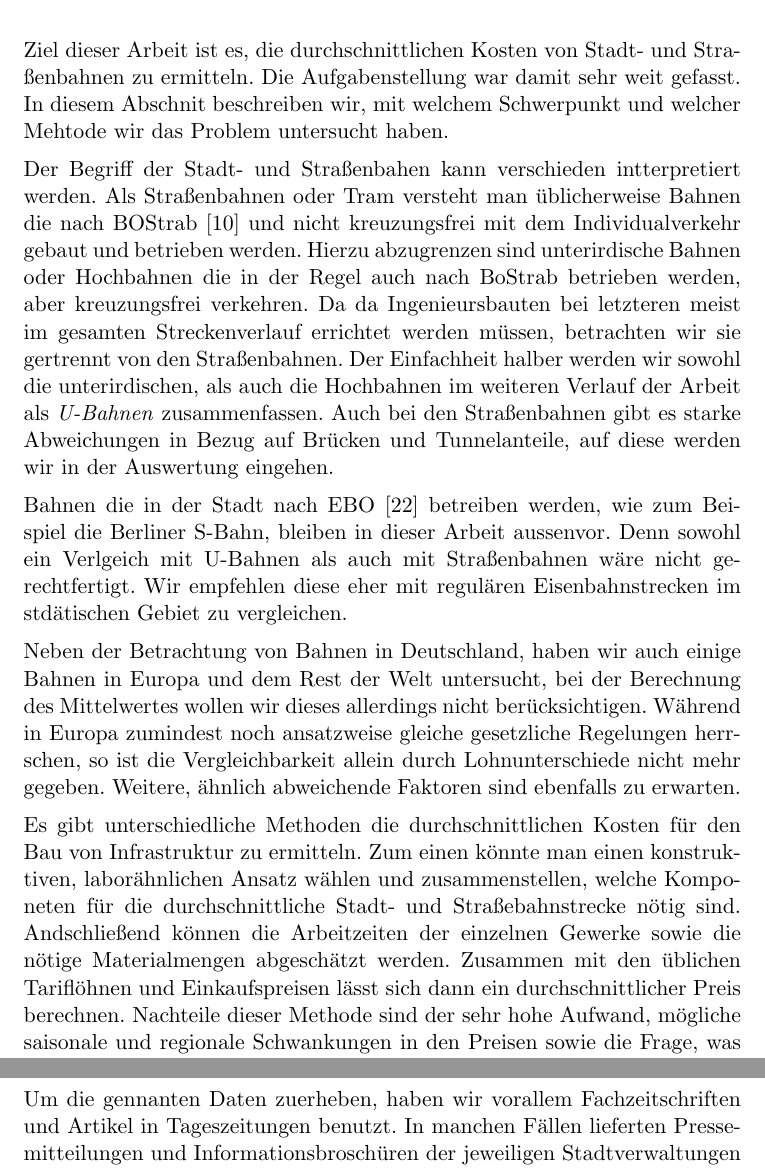
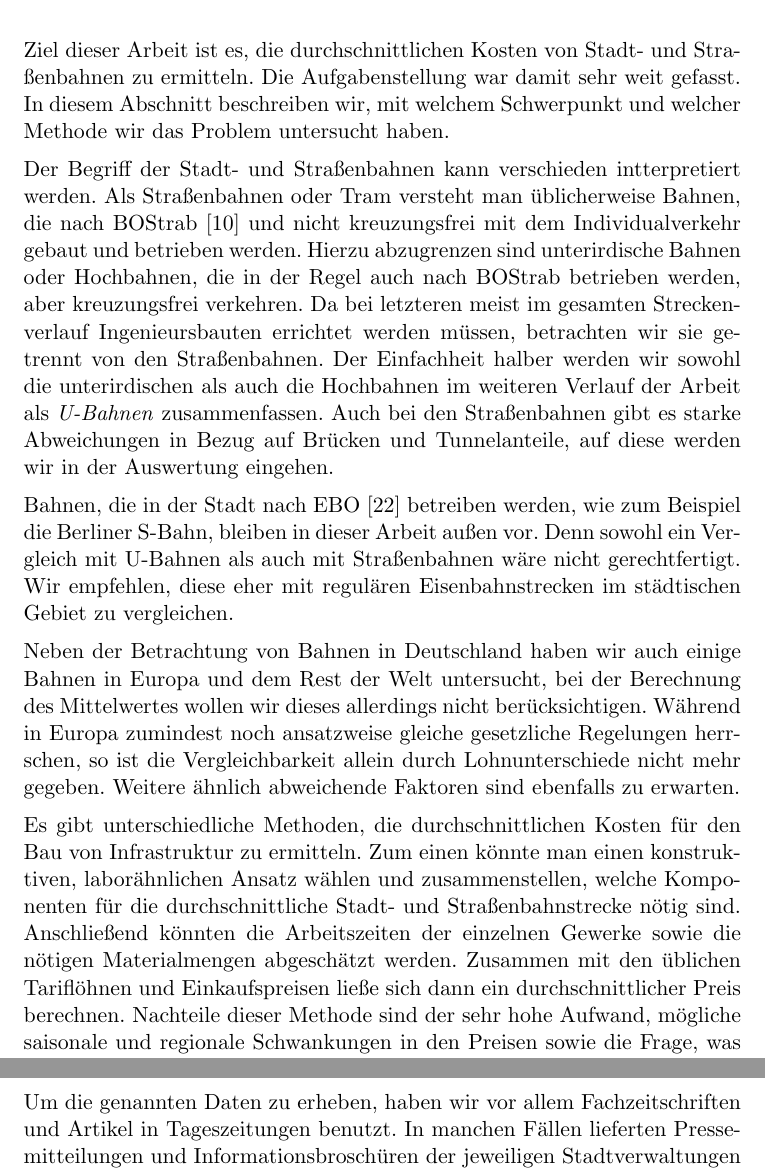
Before and after one commit to GrundlagenSchienenverkehr/paper, a LaTeX document (main.tex, which reads theory.tex): two parts of pages 4 and 6 of 35, joined at a grey line, cut so that both start at the same text. Compiled offline with pdfLaTeX.

Commit message:
theory lektorat

```diff
--- a/theory.tex
+++ b/theory.tex
@@ -2,41 +2,41 @@
 
 Ziel dieser Arbeit ist es, die durchschnittlichen Kosten von Stadt- und
 Straßenbahnen zu ermitteln. Die Aufgabenstellung war damit sehr weit gefasst. In
-diesem Abschnit beschreiben wir, mit welchem Schwerpunkt und welcher Mehtode wir
+diesem Abschnitt beschreiben wir, mit welchem Schwerpunkt und welcher Methode wir
 das Problem untersucht haben.
 
-Der Begriff der Stadt- und Straßenbahen kann verschieden intterpretiert
-werden. Als Straßenbahnen oder Tram versteht man üblicherweise Bahnen die nach
+Der Begriff der Stadt- und Straßenbahnen kann verschieden intterpretiert
+werden. Als Straßenbahnen oder Tram versteht man üblicherweise Bahnen, die nach
 BOStrab \cite{bostrab} und nicht kreuzungsfrei mit dem Individualverkehr gebaut
 und betrieben werden. Hierzu abzugrenzen sind unterirdische Bahnen oder
-Hochbahnen die in der Regel auch nach BoStrab betrieben werden, aber
-kreuzungsfrei verkehren. Da da Ingenieursbauten bei letzteren meist im gesamten
-Streckenverlauf errichtet werden müssen, betrachten wir sie gertrennt von den
-Straßenbahnen. Der Einfachheit halber werden wir sowohl die unterirdischen, als
+Hochbahnen, die in der Regel auch nach BOStrab betrieben werden, aber
+kreuzungsfrei verkehren. Da bei letzteren meist im gesamten Streckenverlauf
+Ingenieursbauten errichtet werden müssen, betrachten wir sie getrennt von den
+Straßenbahnen. Der Einfachheit halber werden wir sowohl die unterirdischen als
 auch die Hochbahnen im weiteren Verlauf der Arbeit als \emph{U-Bahnen}
 zusammenfassen. Auch bei den Straßenbahnen gibt es starke Abweichungen in Bezug
 auf Brücken und Tunnelanteile, auf diese werden wir in der Auswertung eingehen.
 
-Bahnen die in der Stadt nach EBO \cite{ebo} betreiben werden, wie zum Beispiel
-die Berliner S-Bahn, bleiben in dieser Arbeit aussenvor. Denn sowohl ein
-Verlgeich mit U-Bahnen als auch mit Straßenbahnen wäre nicht gerechtfertigt. Wir
-empfehlen diese eher mit regulären Eisenbahnstrecken im stdätischen Gebiet zu
+Bahnen, die in der Stadt nach EBO \cite{ebo} betreiben werden, wie zum Beispiel
+die Berliner S-Bahn, bleiben in dieser Arbeit außen vor. Denn sowohl ein
+Vergleich mit U-Bahnen als auch mit Straßenbahnen wäre nicht gerechtfertigt. Wir
+empfehlen, diese eher mit regulären Eisenbahnstrecken im städtischen Gebiet zu
 vergleichen.
 
-Neben der Betrachtung von Bahnen in Deutschland, haben wir auch einige Bahnen in
+Neben der Betrachtung von Bahnen in Deutschland haben wir auch einige Bahnen in
 Europa und dem Rest der Welt untersucht, bei der Berechnung des Mittelwertes
 wollen wir dieses allerdings nicht berücksichtigen. Während in Europa zumindest noch
 ansatzweise gleiche gesetzliche Regelungen herrschen, so ist die
-Vergleichbarkeit allein durch Lohnunterschiede nicht mehr gegeben. Weitere,
+Vergleichbarkeit allein durch Lohnunterschiede nicht mehr gegeben. Weitere
 ähnlich abweichende Faktoren sind ebenfalls zu erwarten.
 
-Es gibt unterschiedliche Methoden die durchschnittlichen Kosten für den Bau von
+Es gibt unterschiedliche Methoden, die durchschnittlichen Kosten für den Bau von
 Infrastruktur zu ermitteln. Zum einen könnte man einen konstruktiven,
-laborähnlichen Ansatz wählen und zusammenstellen, welche Komponeten für die
-durchschnittliche Stadt- und Straßebahnstrecke nötig sind. Andschließend können
-die Arbeitzeiten der einzelnen Gewerke sowie die nötige Materialmengen
+laborähnlichen Ansatz wählen und zusammenstellen, welche Komponenten für die
+durchschnittliche Stadt- und Straßenbahnstrecke nötig sind. Anschließend könnten
+die Arbeitszeiten der einzelnen Gewerke sowie die nötigen Materialmengen
 abgeschätzt werden. Zusammen mit den üblichen Tariflöhnen und Einkaufspreisen
-lässt sich dann ein durchschnittlicher Preis berechnen. Nachteile dieser Methode
+ließe sich dann ein durchschnittlicher Preis berechnen. Nachteile dieser Methode
 sind der sehr hohe Aufwand, mögliche saisonale und regionale Schwankungen in den
 Preisen sowie die Frage, was genau eine durchschnittliche Strecke ist. Darüber
 hinaus geben sich die Hersteller erfahrungsgemäß eher bedeckt, was Preise von
@@ -83,7 +82,7 @@ Ausstattungen und Gebäude erfordern, erscheinen uns diese auch als relevant fü
 die Gesamtkosten. Das Jahr der Fertigstellung wird benötigt, um die Inflation
 beim Vergleich der Preise herauszurechnen.
 
-Um die gennanten Daten zuerheben, haben wir vorallem Fachzeitschriften und
+Um die genannten Daten zu erheben, haben wir vor allem Fachzeitschriften und
 Artikel in Tageszeitungen benutzt. In manchen Fällen lieferten Pressemitteilungen
 und Informationsbroschüren der jeweiligen Stadtverwaltungen die gesuchten Zahlen.
 Bei einigen Verkehrsbetrieben haben wir auch direkt Anfragen gestellt, leider
```
Also changed, not shown: theory.tex (13 more changed lines).
